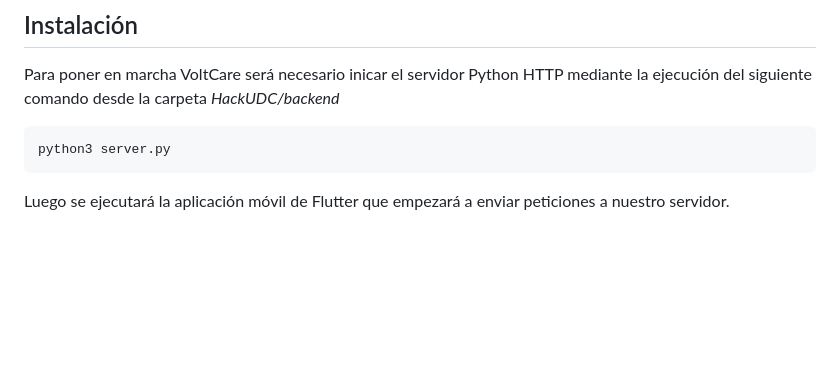
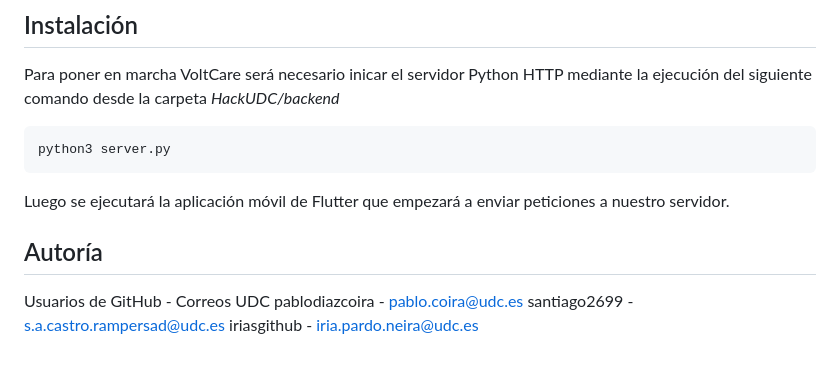
Before and after one commit to iriasgithub/HackUDC, a Markdown page: README.md, the part around the change. Drawn GitHub-style; blank space fills up the shorter version.

````diff
--- a/README.md
+++ b/README.md
@@ -40,3 +40,9 @@ Para poner en marcha VoltCare será necesario inicar el servidor Python HTTP med
 python3 server.py
 ```
 Luego se ejecutará la aplicación móvil de Flutter que empezará a enviar peticiones a nuestro servidor.
+
+## Autoría
+Usuarios de GitHub - Correos UDC
+pablodiazcoira - pablo.coira@udc.es
+santiago2699 - s.a.castro.rampersad@udc.es
+iriasgithub - iria.pardo.neira@udc.es
````
